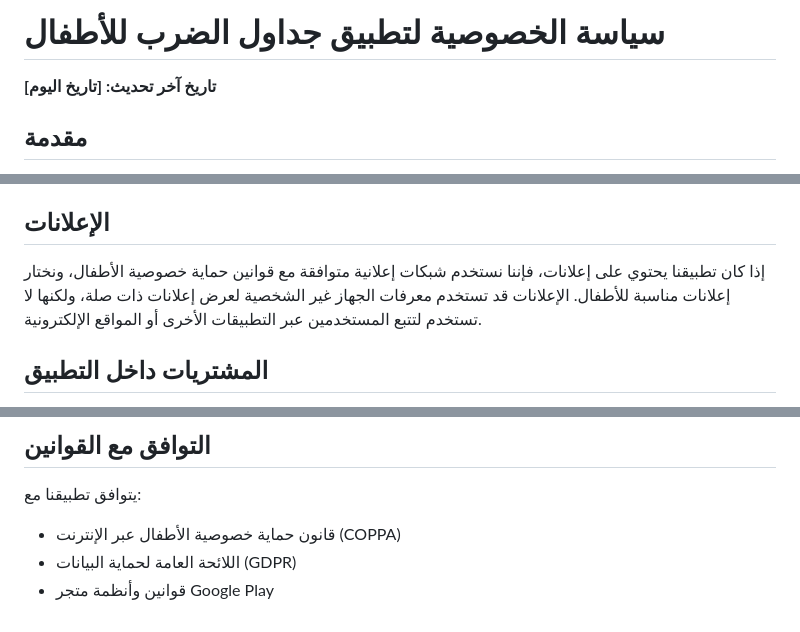
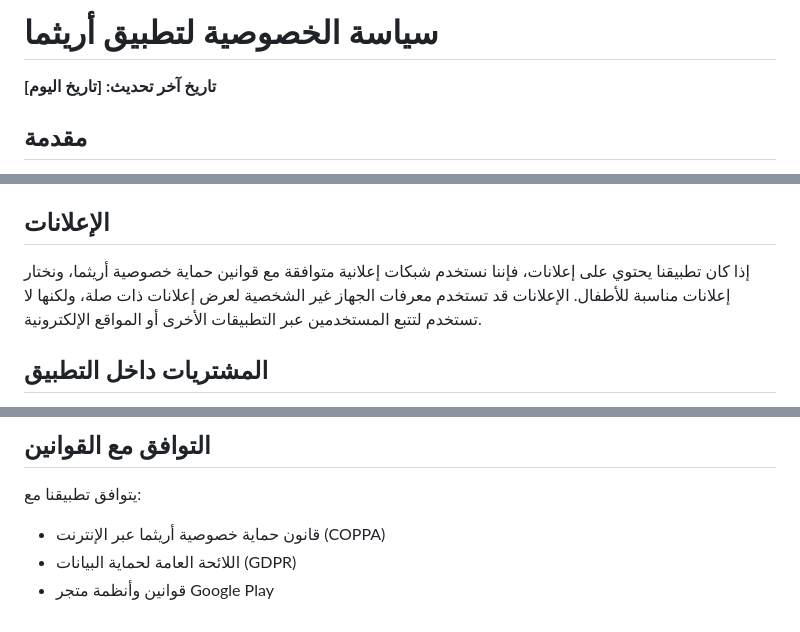
Before and after one commit to ahmadkataf/multiplication-table-app, a Markdown page: PRIVACY_POLICY.md, 3 parts joined by grey strips. GitHub-like rendering.

```diff
--- a/PRIVACY_POLICY.md
+++ b/PRIVACY_POLICY.md
@@ -1,4 +1,4 @@
-# سياسة الخصوصية لتطبيق جداول الضرب للأطفال
+# سياسة الخصوصية لتطبيق أريثما
 
 **تاريخ آخر تحديث: [تاريخ اليوم]**
 
@@ -34,7 +34,7 @@
 
 ## الإعلانات
 
-إذا كان تطبيقنا يحتوي على إعلانات، فإننا نستخدم شبكات إعلانية متوافقة مع قوانين حماية خصوصية الأطفال، ونختار إعلانات مناسبة للأطفال. الإعلانات قد تستخدم معرفات الجهاز غير الشخصية لعرض إعلانات ذات صلة، ولكنها لا تستخدم لتتبع المستخدمين عبر التطبيقات الأخرى أو المواقع الإلكترونية.
+إذا كان تطبيقنا يحتوي على إعلانات، فإننا نستخدم شبكات إعلانية متوافقة مع قوانين حماية خصوصية أريثما، ونختار إعلانات مناسبة للأطفال. الإعلانات قد تستخدم معرفات الجهاز غير الشخصية لعرض إعلانات ذات صلة، ولكنها لا تستخدم لتتبع المستخدمين عبر التطبيقات الأخرى أو المواقع الإلكترونية.
 
 ## المشتريات داخل التطبيق
 
@@ -64,6 +64,6 @@
 ## التوافق مع القوانين
 
 يتوافق تطبيقنا مع:
-- قانون حماية خصوصية الأطفال عبر الإنترنت (COPPA)
+- قانون حماية خصوصية أريثما عبر الإنترنت (COPPA)
 - اللائحة العامة لحماية البيانات (GDPR)
 - قوانين وأنظمة متجر Google Play
```
